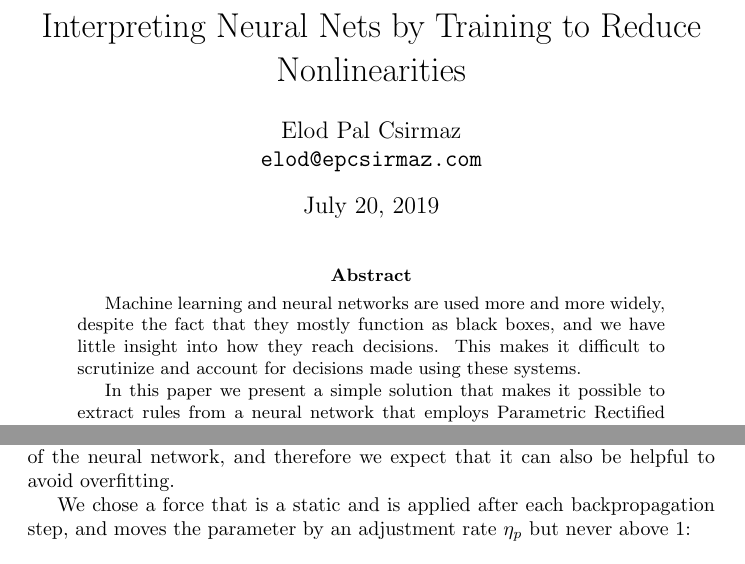
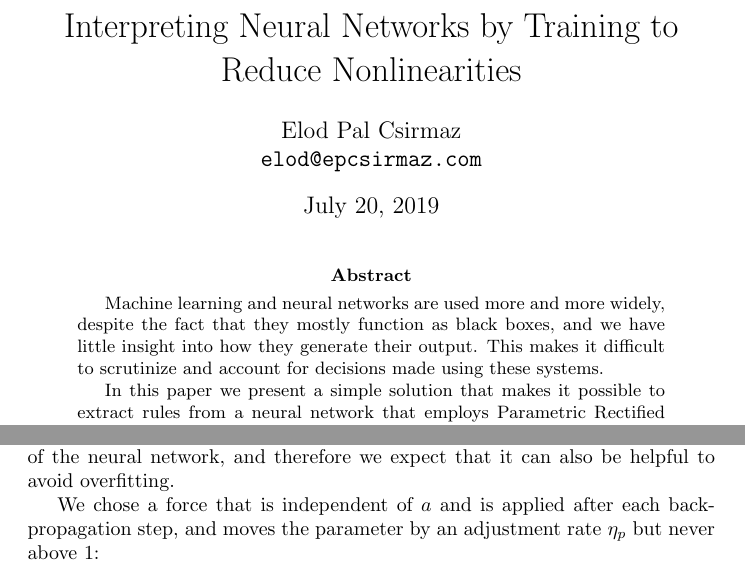
Before and after one commit to csirmaz/trained-linearization, a LaTeX paper (linearize.tex): two parts of pages 1 and 3 of 6, joined at a grey line, cut so that both start at the same text. Compiled offline with pdfLaTeX.

Commit message:
Improvements to the article

```diff
--- a/linearize.tex
+++ b/linearize.tex
@@ -6,7 +6,7 @@
 \newcommand{\rot}[3]{#3#2#1}
 \newcommand{\myskip}{\bigskip\noindent}
 
-\title{Interpreting Neural Nets by Training to Reduce Nonlinearities}
+\title{Interpreting Neural Networks by Training to Reduce Nonlinearities}
 \author{Elod Pal Csirmaz\\
 \texttt{\rot{\rot{maz.}{csir}{ep}com}{@}{elod}}}
 
@@ -18,7 +18,7 @@
 \begin{abstract}
 Machine learning and neural networks are used more and more widely,
 despite the fact that they mostly function as black boxes, and we
-have little insight into how they reach decisions.
+have little insight into how they generate their output.
 This makes it difficult to scrutinize and account for decisions made using these systems.
 
 In this paper we present a simple solution that makes it possible to
@@ -133,7 +133,7 @@ By removing nonlinearities, this force also reduces the capacity of the neural n
 and therefore we expect that it can also be helpful to avoid overfitting.
 
 We chose a
-force that is a static and is applied after each backpropagation step, and moves the parameter by an adjustment rate
+force that is independent of $a$ and is applied after each backpropagation step, and moves the parameter by an adjustment rate
 $\eta_p$ but never above 1:
 \[ a_{t+1} = \max\left(0,\;\min\big(1,\;a_t + \eta_p\,\mathrm{sgn}(1-a_t)\,\big)\right) \]
 
```
